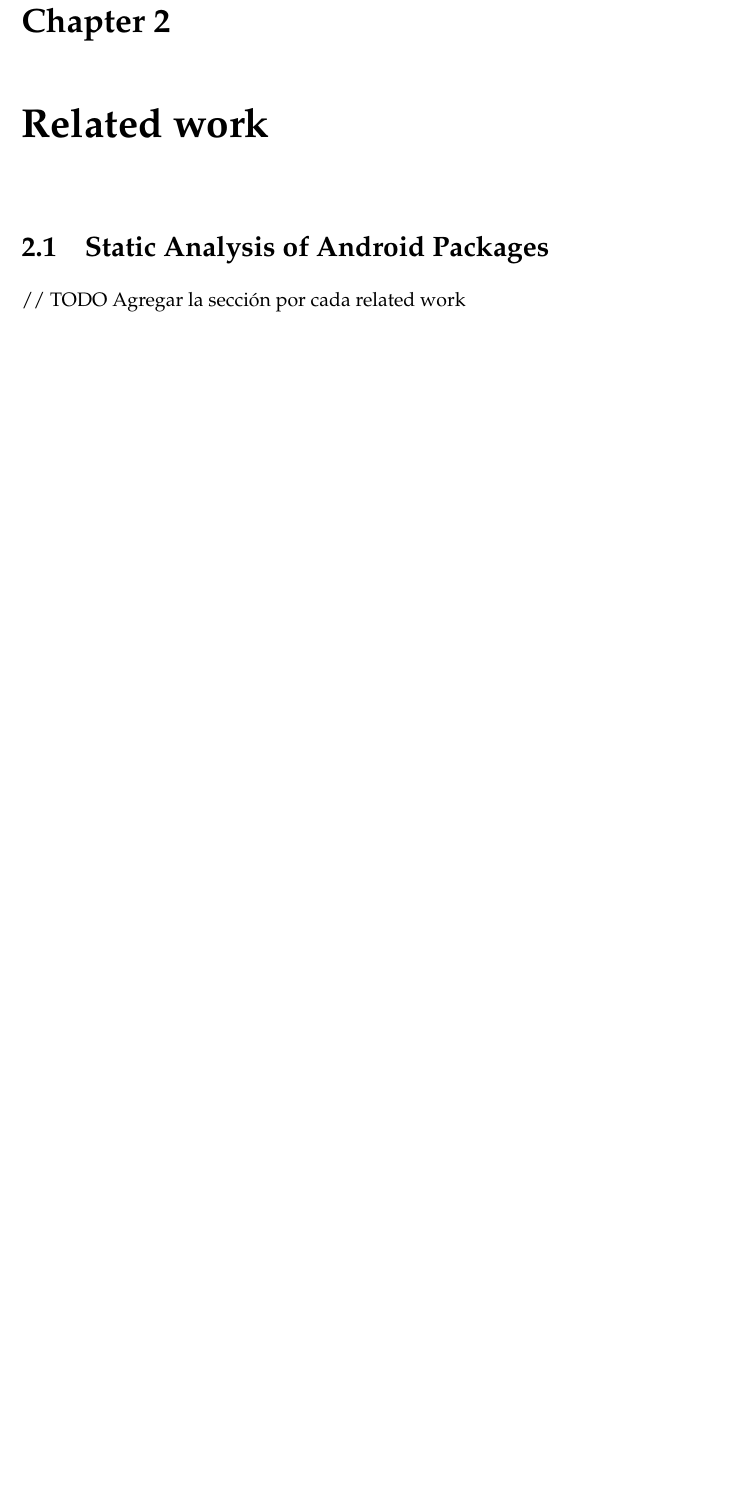
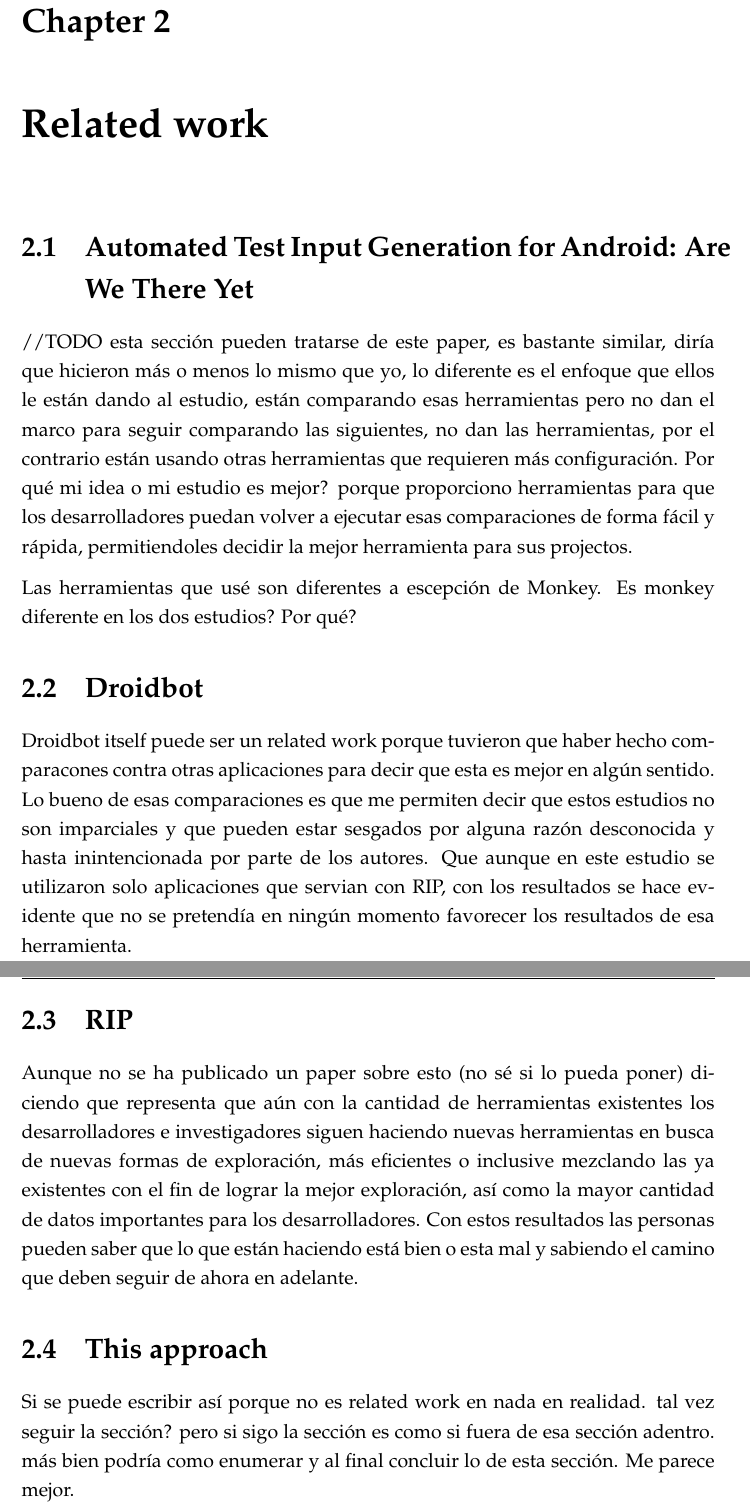
Before and after one commit to MichaelOsorio2017/UndergraduateThesis-MichaelOsorio, a LaTeX thesis (MichaelOsorioThesisDocument.tex, which reads Chapters/RelatedWork.tex): part of page 17 of 35 before the commit and two parts of pages 17 and 18 of 35 after it, the two joined at a grey line, cut so that both start at the same text, the shorter picture padded with empty space. Compiled offline with pdfLaTeX.

Commit message:
related work ideas

```diff
--- a/Chapters/RelatedWork.tex
+++ b/Chapters/RelatedWork.tex
@@ -9,6 +9,21 @@
 %	SECTION 1
 %----------------------------------------------------------------------------------------
 
-\section{Static Analysis of Android Packages}
+\section{Automated Test Input Generation for Android:
+Are We There Yet}
 
-// TODO Agregar la sección por cada related work
+//TODO esta sección pueden tratarse de este paper, es bastante similar, diría que hicieron más o menos lo mismo que yo, lo diferente es el enfoque que ellos le están dando al estudio, están comparando esas herramientas pero no dan el marco para seguir comparando las siguientes, no dan las herramientas, por el contrario están usando otras herramientas que requieren más configuración.
+Por qué mi idea o mi estudio es mejor? porque proporciono herramientas para que los desarrolladores puedan volver a ejecutar esas comparaciones de forma fácil y rápida, permitiendoles decidir la mejor herramienta para sus projectos.
+
+Las herramientas que usé son diferentes a escepción de Monkey. Es monkey diferente en los dos estudios? Por qué?
+
+\section{Droidbot}
+Droidbot itself puede ser un related work porque tuvieron que haber hecho comparacones contra otras aplicaciones para decir que esta es mejor en algún sentido. Lo bueno de esas comparaciones es que me permiten decir que estos estudios no son imparciales y que pueden estar sesgados por alguna razón desconocida y hasta inintencionada por parte de los autores. Que aunque en este estudio se utilizaron solo aplicaciones que servian con RIP, con los resultados se hace evidente que no se pretendía en ningún momento favorecer los resultados de esa herramienta.
+
+\section{RIP}
+Aunque no se ha publicado un paper sobre esto (no sé si lo pueda poner) diciendo que representa que aún con la cantidad de herramientas existentes los desarrolladores e investigadores siguen haciendo nuevas herramientas en busca de nuevas formas de exploración, más eficientes o inclusive mezclando las ya existentes con el fin de lograr la mejor exploración, así como la mayor cantidad de datos importantes para los desarrolladores. Con estos resultados las personas pueden saber que lo que están haciendo está bien o esta mal y sabiendo el camino que deben seguir de ahora en adelante.
+
+\section{This approach}
+
+Si se puede escribir así porque no es related work en nada en realidad. tal vez seguir la sección? pero si sigo la sección es como si fuera de esa sección adentro. más bien podría como enumerar y al final concluir lo de esta sección.
+Me parece mejor.
```
Also changed, not shown: MichaelOsorioThesisDocument.pdf.
